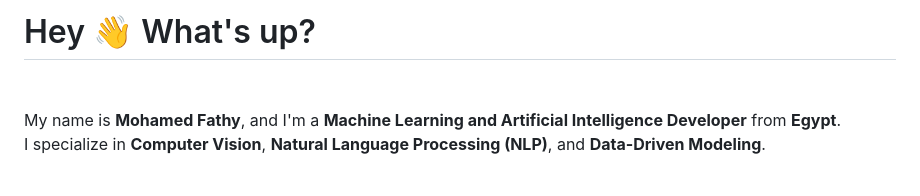
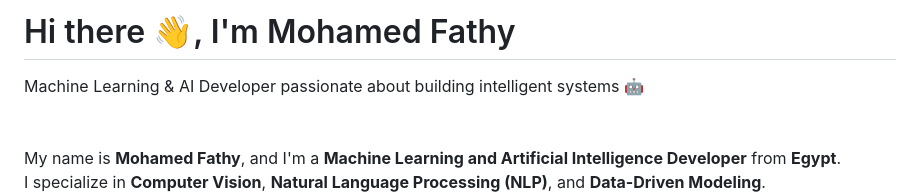
Before and after one commit to MohamedFBasha/MohamedFBasha, a Markdown page: README.md, the part around the change. Drawn GitHub-style; blank space fills up the shorter version.

```diff
--- a/README.md
+++ b/README.md
@@ -1,4 +1,6 @@
-<h1 align="left">Hey 👋 What's up?</h1>
+<h1 align="left">Hi there 👋, I'm Mohamed Fathy</h1>
+<p align="left">Machine Learning & AI Developer passionate about building intelligent systems 🤖</p>
+
 
 ###
 
```
